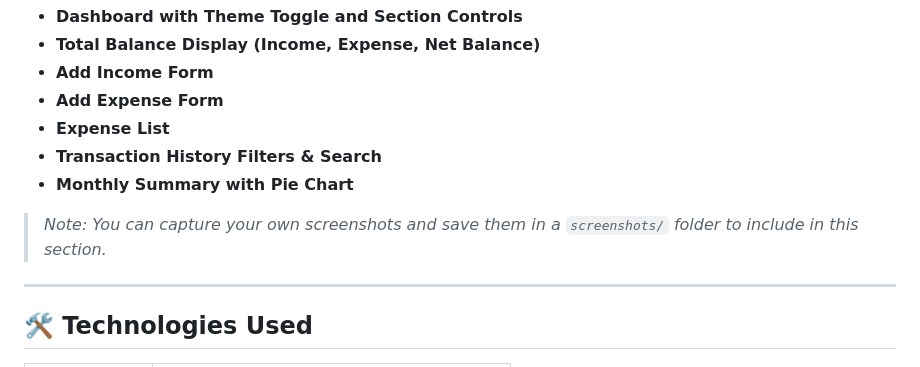
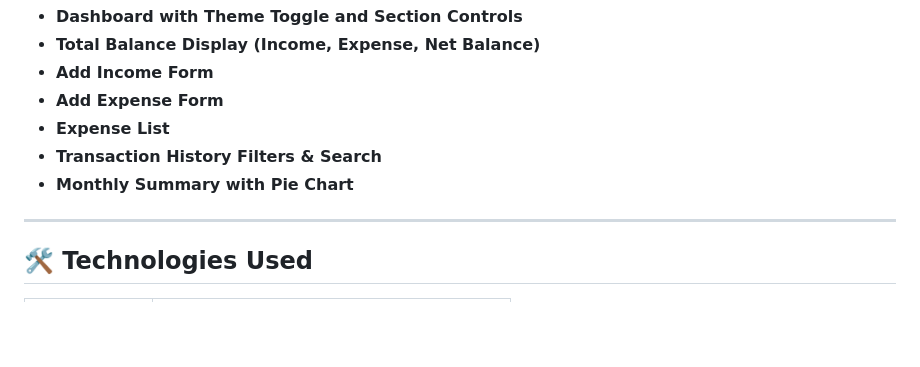
Before and after one commit to sushilpote13/Budget-Manager, a Markdown page: README.md, the part around the change. Rendered like a GitHub page; blank space fills up the shorter version.

```diff
--- a/README.md
+++ b/README.md
@@ -78,8 +78,6 @@ This app runs entirely on the frontend (client-side) and requires no database or
 - **Expense List**
 - **Transaction History Filters & Search**
 - **Monthly Summary with Pie Chart**
-
-> *Note: You can capture your own screenshots and save them in a `screenshots/` folder to include in this section.*
 
 ---
 
```
